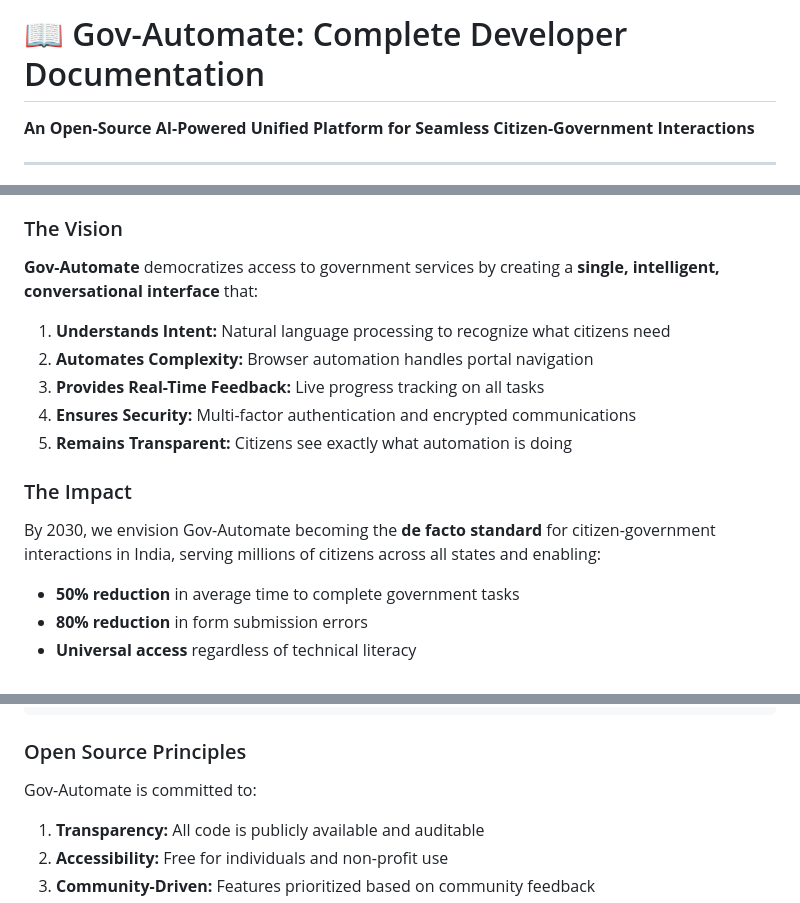
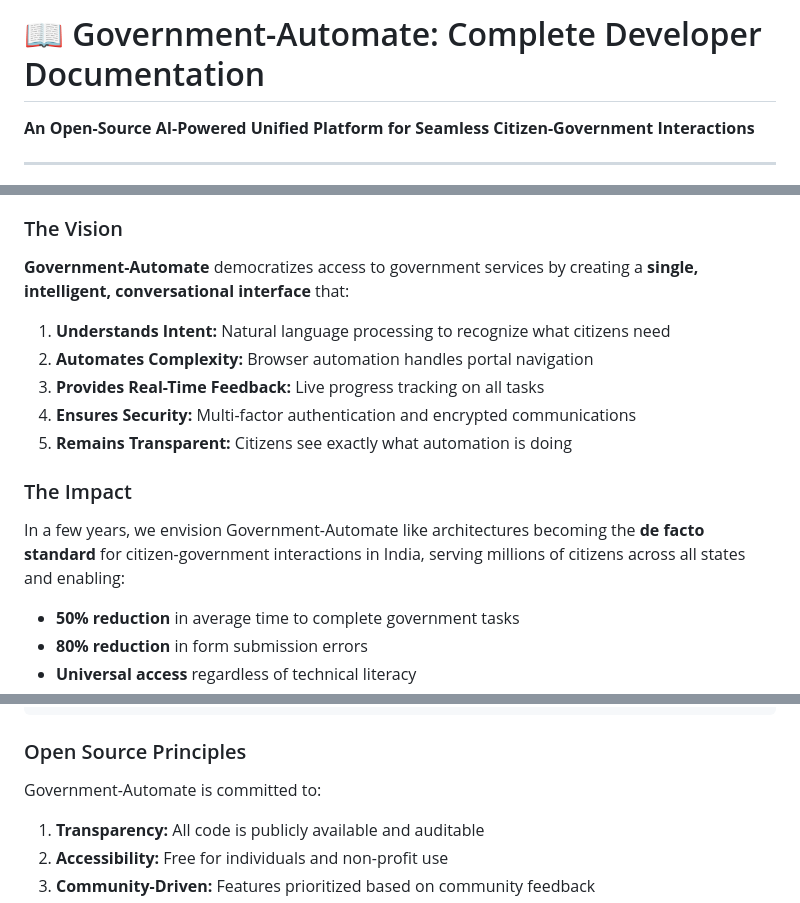
Before and after one commit to Codebank-Pranav-Tej-Ch-Network/Autonomous-Agentic-Platform-for-Government-Websites, a Markdown page: README.md, 3 parts joined by grey strips. Drawn GitHub-style.

```diff
--- a/README.md
+++ b/README.md
@@ -1,4 +1,4 @@
-# 📖 Gov-Automate: Complete Developer Documentation
+# 📖 Government-Automate: Complete Developer Documentation
 
 **An Open-Source AI-Powered Unified Platform for Seamless Citizen-Government Interactions**
 
@@ -43,7 +43,7 @@ This fragmentation creates barriers to access, especially for non-technical user
 
 ### The Vision
 
-**Gov-Automate** democratizes access to government services by creating a **single, intelligent, conversational interface** that:
+**Government-Automate** democratizes access to government services by creating a **single, intelligent, conversational interface** that:
 
 1. **Understands Intent:** Natural language processing to recognize what citizens need
 2. **Automates Complexity:** Browser automation handles portal navigation
@@ -53,7 +53,7 @@ This fragmentation creates barriers to access, especially for non-technical user
 
 ### The Impact
 
-By 2030, we envision Gov-Automate becoming the **de facto standard** for citizen-government interactions in India, serving millions of citizens across all states and enabling:
+In a few years, we envision Government-Automate like architectures becoming the **de facto standard** for citizen-government interactions in India, serving millions of citizens across all states and enabling:
 - **50% reduction** in average time to complete government tasks
 - **80% reduction** in form submission errors
 - **Universal access** regardless of technical literacy
@@ -1389,7 +1384,7 @@ SOFTWARE.
 
 ### Open Source Principles
 
-Gov-Automate is committed to:
+Government-Automate is committed to:
 
 1. **Transparency:** All code is publicly available and auditable
 2. **Accessibility:** Free for individuals and non-profit use
```
Also changed, not shown: other parts of README.md (+7 -39 lines).
